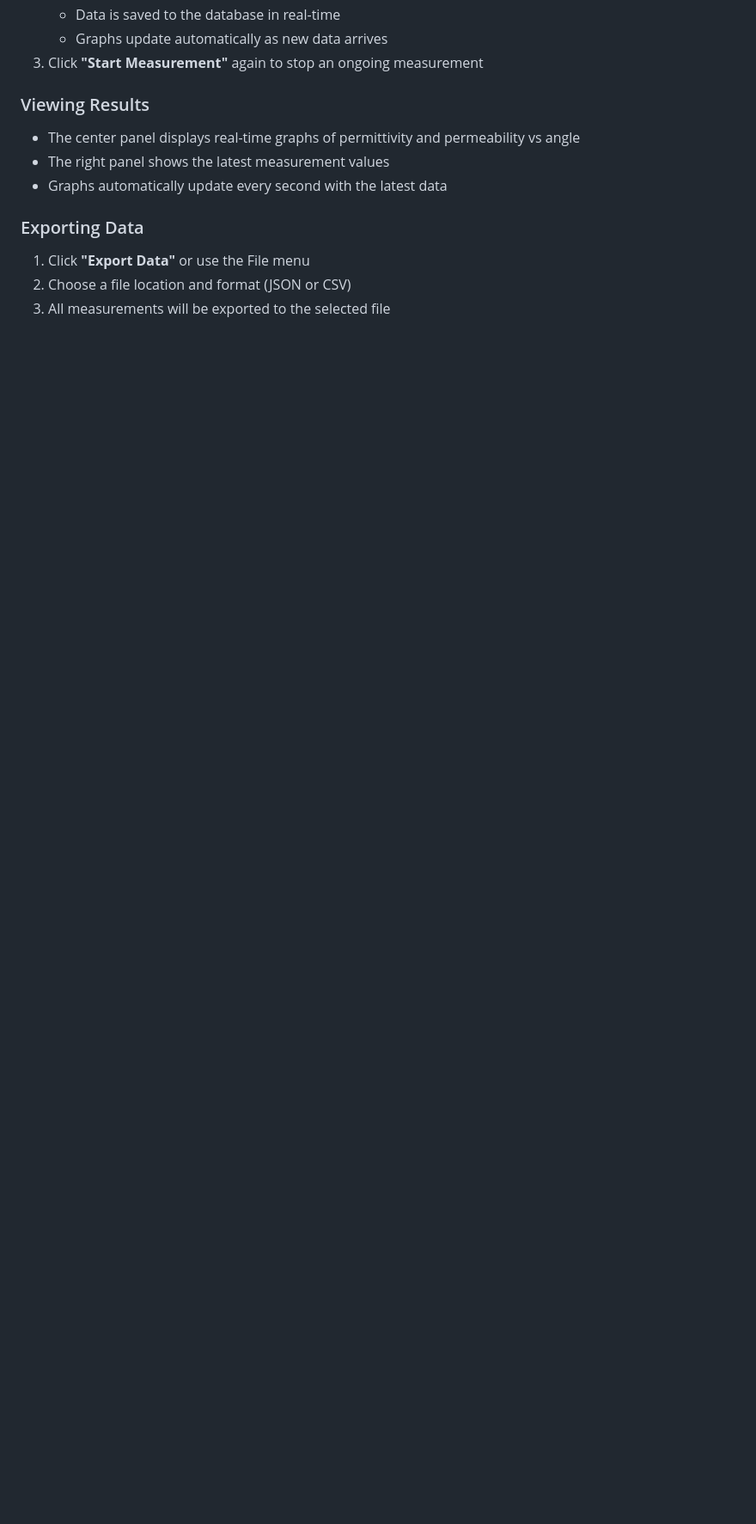
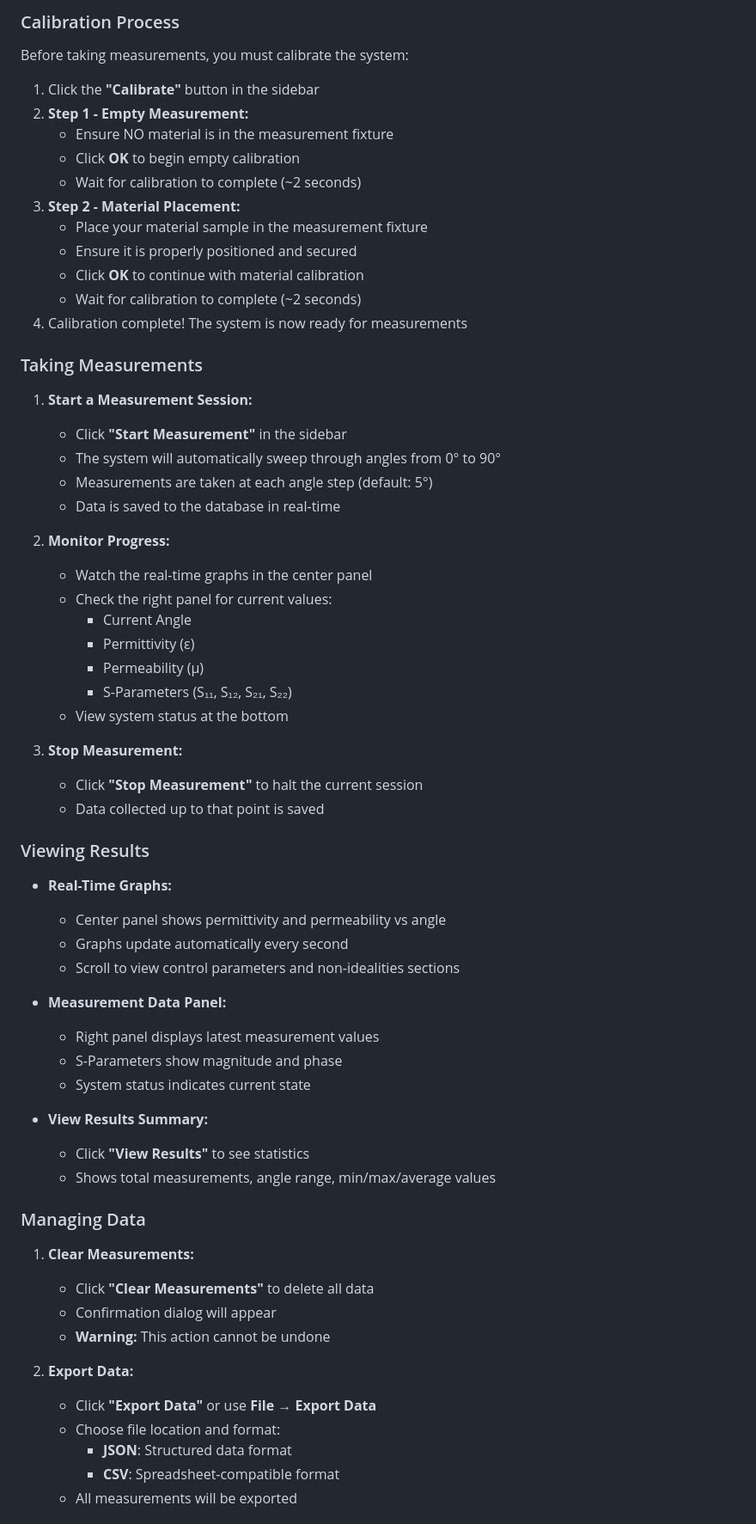
Before and after one commit to kevinsestate/SPAM, a Markdown page: README.md, the part around one of its changes. Shown at 86% size. Drawn GitHub-style; blank space fills up the shorter version.

```diff
--- a/README.md
+++ b/README.md
@@ -97,15 +172,67 @@ python3 GUI.py
+### Calibration Process
+
+Before taking measurements, you must calibrate the system:
+
+1. Click the **"Calibrate"** button in the sidebar
+2. **Step 1 - Empty Measurement:**
+   - Ensure NO material is in the measurement fixture
+   - Click **OK** to begin empty calibration
+   - Wait for calibration to complete (~2 seconds)
+3. **Step 2 - Material Placement:**
+   - Place your material sample in the measurement fixture
+   - Ensure it is properly positioned and secured
+   - Click **OK** to continue with material calibration
+   - Wait for calibration to complete (~2 seconds)
+4. Calibration complete! The system is now ready for measurements
+
+### Taking Measurements
+
+1. **Start a Measurement Session:**
+   - Click **"Start Measurement"** in the sidebar
+   - The system will automatically sweep through angles from 0° to 90°
+   - Measurements are taken at each angle step (default: 5°)
    - Data is saved to the database in real-time
-   - Graphs update automatically as new data arrives
-3. Click **"Start Measurement"** again to stop an ongoing measurement
+
+2. **Monitor Progress:**
+   - Watch the real-time graphs in the center panel
+   - Check the right panel for current values:
+     - Current Angle
+     - Permittivity (ε)
+     - Permeability (μ)
+     - S-Parameters (S₁₁, S₁₂, S₂₁, S₂₂)
+   - View system status at the bottom
+
+3. **Stop Measurement:**
+   - Click **"Stop Measurement"** to halt the current session
+   - Data collected up to that point is saved
 
 ### Viewing Results
 
-- The center panel displays real-time graphs of permittivity and permeability vs angle
-- The right panel shows the latest measurement values
-- Graphs automatically update every second with the latest data
+- **Real-Time Graphs:**
+  - Center panel shows permittivity and permeability vs angle
+  - Graphs update automatically every second
+  - Scroll to view control parameters and non-idealities sections
 
-### Exporting Data
+- **Measurement Data Panel:**
+  - Right panel displays latest measurement values
+  - S-Parameters show magnitude and phase
+  - System status indicates current state
 
-1. Click **"Export Data"** or use the File menu
-2. Choose a file location and format (JSON or CSV)
-3. All measurements will be exported to the selected file
+- **View Results Summary:**
+  - Click **"View Results"** to see statistics
+  - Shows total measurements, angle range, min/max/average values
+
+### Managing Data
+
+1. **Clear Measurements:**
+   - Click **"Clear Measurements"** to delete all data
+   - Confirmation dialog will appear
+   - **Warning:** This action cannot be undone
+
+2. **Export Data:**
+   - Click **"Export Data"** or use **File → Export Data**
+   - Choose file location and format:
+     - **JSON**: Structured data format
+     - **CSV**: Spreadsheet-compatible format
+   - All measurements will be exported
+
```
Also changed, not shown: other parts of README.md (+206 -59 lines).
